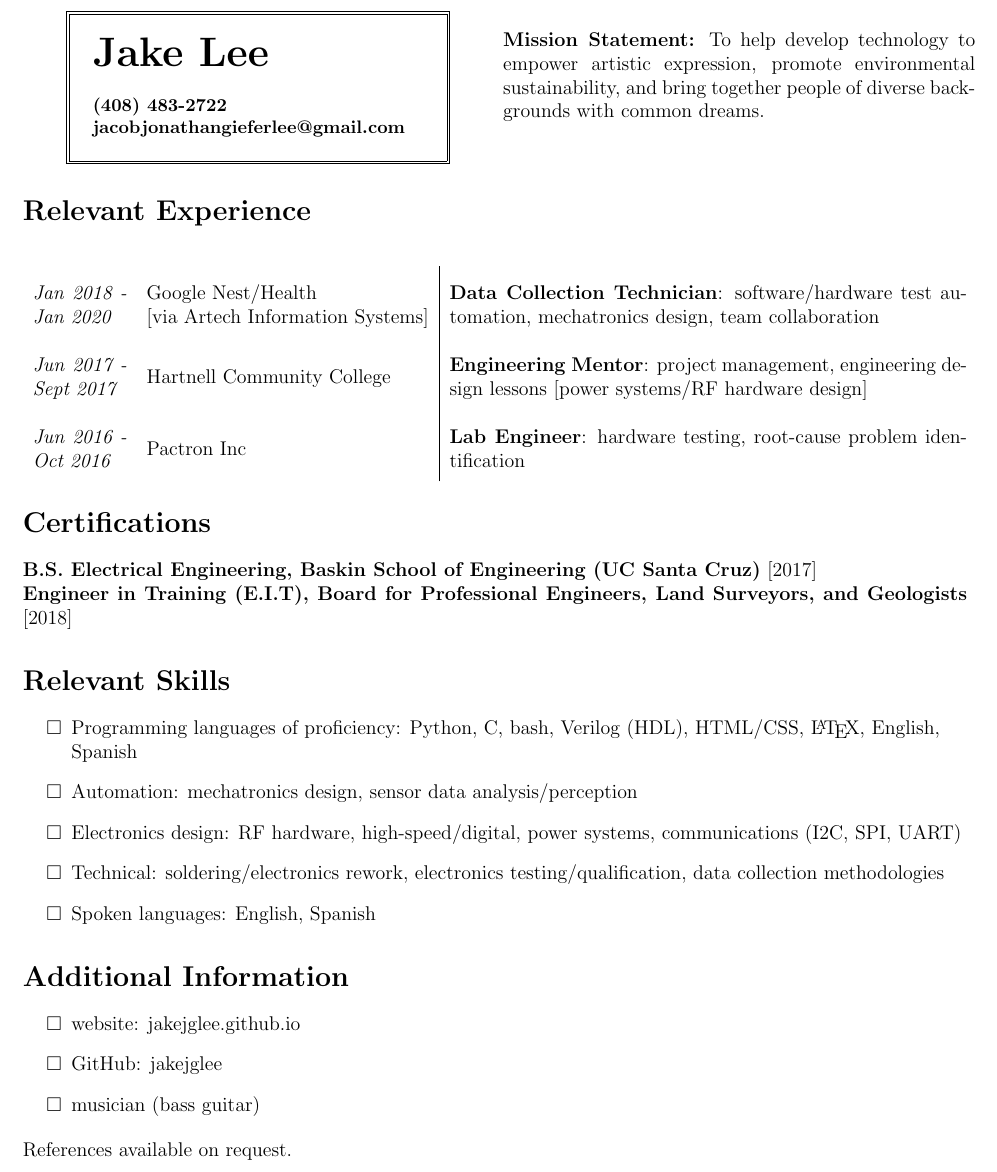
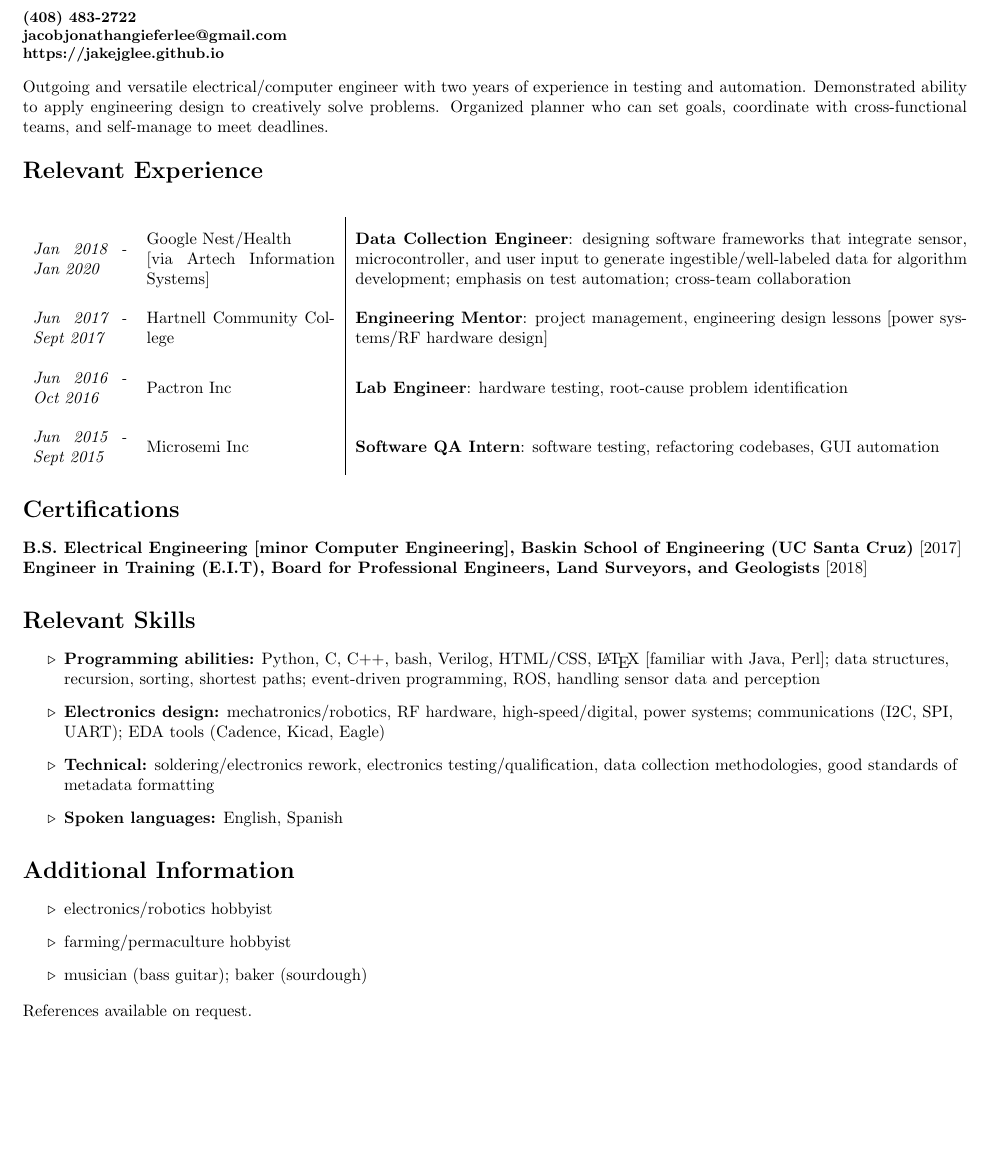
Before and after one commit to jakejglee/resumes, a LaTeX CV (gen/resume.tex): part of the page, cut at the place of the change, the shorter picture padded with empty space. Compiled offline with pdfLaTeX.

Commit message:
funky, sending it

```diff
--- a/gen/resume.tex
+++ b/gen/resume.tex
@@ -1,4 +1,4 @@
-\documentclass[12pt, letterpaper]{article}
+\documentclass[10pt, letterpaper]{article}
 \usepackage[english]{babel}
 \usepackage[utf8]{inputenc}
 \usepackage{geometry}
@@ -8,11 +8,11 @@
 \usepackage{fancybox}
 \usepackage{array}
 
-\geometry{letterpaper, bmargin=0.2in, tmargin=0.5in,lmargin=0.3in,rmargin=0.3in}
+\geometry{letterpaper, bmargin=0.3in, tmargin=0.3in,lmargin=0.3in,rmargin=0.3in}
 \righthyphenmin=62
 \lefthyphenmin=62
 \renewcommand{\arraystretch}{2}
-\renewcommand{\labelitemi}{$\square$}
+\renewcommand{\labelitemi}{$\triangleright$}
 \pagenumbering{gobble}
 
 % Title not included.
@@ -21,55 +21,59 @@
 \date{\today}
 
 \begin{document}
-	% NOTE: Remove columns, use smarter positioning.
-	\begin{multicols}{2}
+%	\begin{multicols}{2}
 	\begin{center}
 		\noindent
 		\setlength{\fboxsep}{0.5cm}
-			\doublebox{\parbox{0.35\textwidth}{\bf
+		%\doublebox{\parbox{0.35\textwidth}{\bf
+		\parbox{\textwidth}{\bf
 		\Huge Jake Lee\\\\
-				\small (408) 483-2722\\jacobjonathangieferlee@gmail.com}}
+		\small (408) 483-2722\\jacobjonathangieferlee@gmail.com\\https://jakejglee.github.io
+		}
+			%}}
 	\end{center}
-	\columnbreak
+	%\columnbreak
 	\begin{flushleft}
-			\parbox{0.5\textwidth}{
-				\textbf{Mission Statement:} To help develop technology to empower artistic expression, promote environmental sustainability, and bring together people of diverse backgrounds with common dreams.
+		\parbox{\textwidth}{
+			Outgoing and versatile electrical/computer engineer with two years of experience in testing and automation. Demonstrated ability to apply engineering design to creatively solve problems. Organized planner who can set goals, coordinate with cross-functional teams, and self-manage to meet deadlines.
 		}
 	\end{flushleft}
-	\end{multicols}
+	%\end{multicols}
 	\section*{Relevant Experience}
 	\begin{center}
-		\begin{tabular}{ m{2cm}	 m{6cm} | m{11cm} }
+		\begin{tabular}{ m{2cm}	 m{4cm} | m{13cm} }
 			\textit{Jan 2018 - Jan 2020} &
-			Google Nest/Health \newline [via Artech Information Systems] &
-			\textbf{Data Collection Technician}: software/hardware test automation, mechatronics design, team collaboration\\
+			Google Nest/Health\newline [via Artech Information Systems] &
+			\textbf{Data Collection Engineer}: designing software frameworks that integrate sensor, microcontroller, and user input to generate ingestible/well-labeled data for algorithm development; emphasis on test automation; cross-team collaboration\\
 			\textit{Jun 2017 - Sept 2017} &
 			Hartnell Community College &
 			\textbf{Engineering Mentor}: project management, engineering design lessons [power systems/RF hardware design]\\
 			\textit{Jun 2016 - Oct 2016} &
 			Pactron Inc &
-			\textbf{Lab Engineer}: hardware testing, root-cause problem identification
+			\textbf{Lab Engineer}: hardware testing, root-cause problem identification\\
+			\textit{Jun 2015 - Sept 2015} &
+			Microsemi Inc &
+			\textbf{Software QA Intern}: software testing, refactoring codebases, GUI automation
 		\end{tabular}
 	\end{center}
 	\section*{Certifications}
-	\textbf{B.S. Electrical Engineering, Baskin School of Engineering (UC Santa Cruz)} [2017]\\
+	\textbf{B.S. Electrical Engineering [minor Computer Engineering], Baskin School of Engineering (UC Santa Cruz)} [2017]\\
 	\textbf{Engineer in Training (E.I.T), Board for Professional Engineers, Land Surveyors, and Geologists} [2018]
 	\section*{Relevant Skills}
 	\begin{flushleft}
 		\begin{itemize}
-			\item Programming languages of proficiency: Python, C, bash, Verilog (HDL), HTML/CSS, \LaTeX, English, Spanish
-			\item Automation: mechatronics design, sensor data analysis/perception
-			\item Electronics design: RF hardware, high-speed/digital, power systems, communications (I2C, SPI, UART)
-			\item Technical: soldering/electronics rework, electronics testing/qualification, data collection methodologies
-			\item Spoken languages: English, Spanish
+			\item \textbf{Programming abilities:} Python, C, C++, bash, Verilog, HTML/CSS, \LaTeX \ [familiar with Java, Perl]; data structures, recursion, sorting, shortest paths; event-driven programming, ROS, handling sensor data and perception
+			\item \textbf{Electronics design:} mechatronics/robotics, RF hardware, high-speed/digital, power systems; communications (I2C, SPI, UART); EDA tools (Cadence, Kicad, Eagle)
+			\item \textbf{Technical:} soldering/electronics rework, electronics testing/qualification, data collection methodologies, good standards of metadata formatting
+			\item \textbf{Spoken languages:} English, Spanish
 		\end{itemize}
 	\end{flushleft}
 	\section*{Additional Information}
 	\begin{flushleft}
 		\begin{itemize}
-			\item website: jakejglee.github.io
-			\item GitHub: jakejglee
-			\item musician (bass guitar)
+			\item electronics/robotics hobbyist
+			\item farming/permaculture hobbyist
+			\item musician (bass guitar); baker (sourdough)
 		\end{itemize}
 	\end{flushleft}
 	References available on request.
```
Lines whose indentation alone changed are shown as unchanged.
